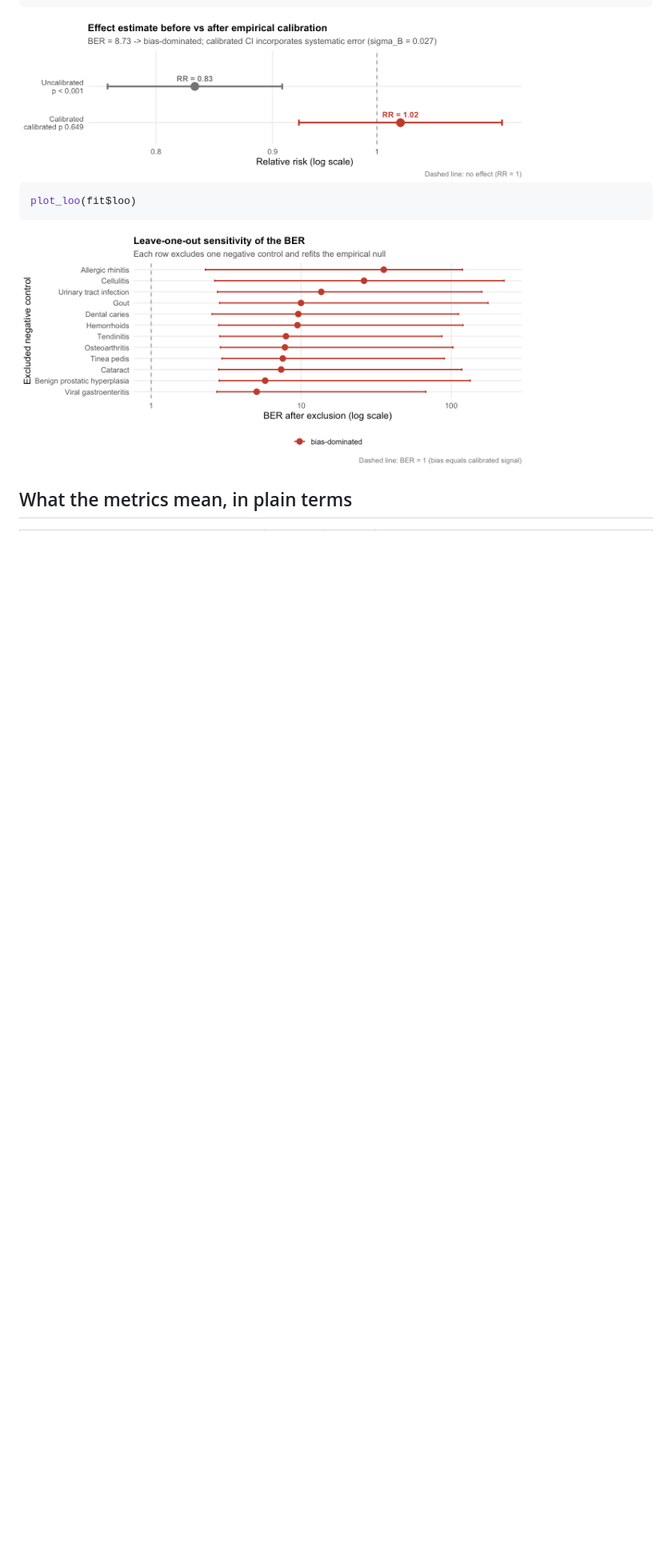
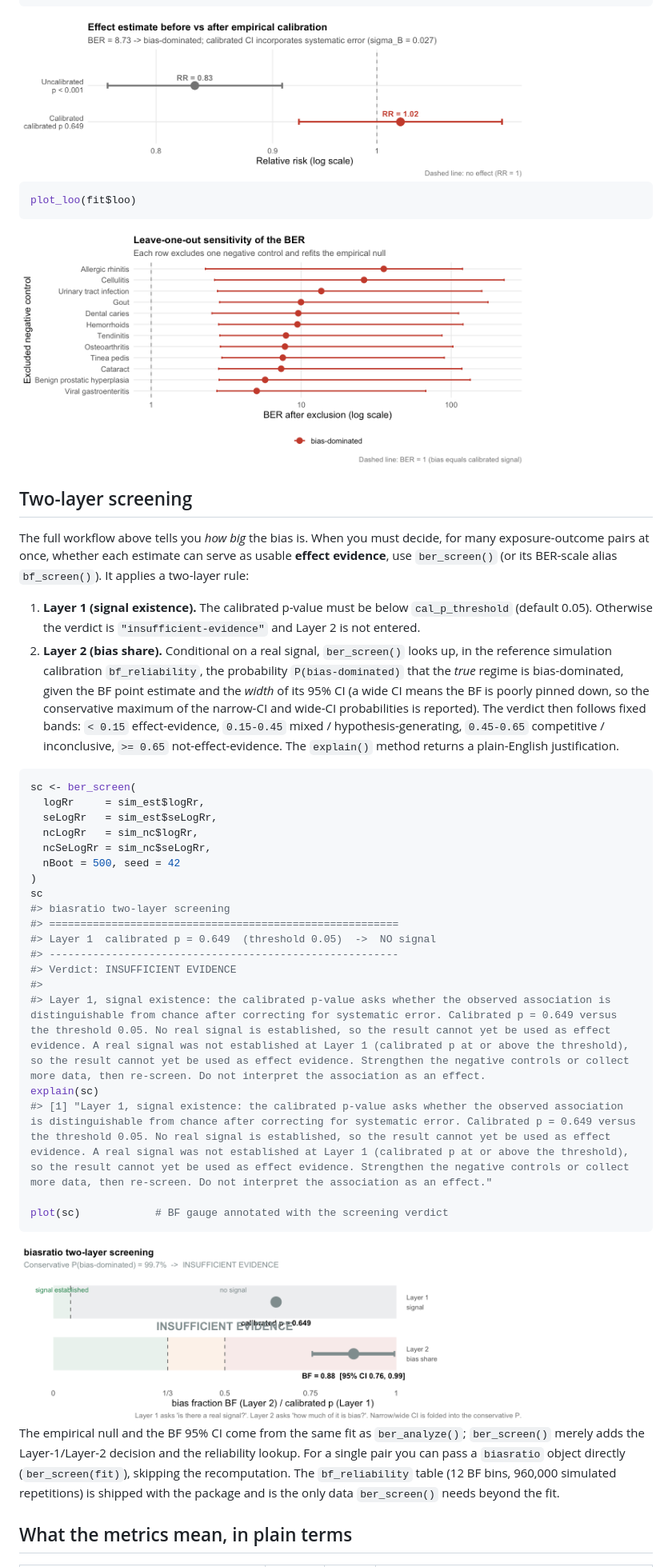
Before and after one commit to zengzhechun/bafratio, a Markdown page: README.md, the part around one of its changes. Shown at 80% size. GitHub-like rendering; pictures changed too: man/figures/README-screen-1.png (added); blank space fills up the shorter version.

````diff
--- a/README.md
+++ b/README.md
@@ -129,5 +121,59 @@ plot_loo(fit$loo)
 
 <img src="man/figures/README-loo-1.png" alt="" width="80%" />
 
+## Two-layer screening
+
+The full workflow above tells you *how big* the bias is. When you must
+decide, for many exposure-outcome pairs at once, whether each estimate
+can serve as usable **effect evidence**, use `ber_screen()` (or its
+BER-scale alias `bf_screen()`). It applies a two-layer rule:
+
+1.  **Layer 1 (signal existence).** The calibrated p-value must be below
+    `cal_p_threshold` (default 0.05). Otherwise the verdict is
+    `"insufficient-evidence"` and Layer 2 is not entered.
+2.  **Layer 2 (bias share).** Conditional on a real signal,
+    `ber_screen()` looks up, in the reference simulation calibration
+    `bf_reliability`, the probability `P(bias-dominated)` that the
+    *true* regime is bias-dominated, given the BF point estimate and the
+    *width* of its 95% CI (a wide CI means the BF is poorly pinned down,
+    so the conservative maximum of the narrow-CI and wide-CI
+    probabilities is reported). The verdict then follows fixed bands:
+    `< 0.15` effect-evidence, `0.15-0.45` mixed / hypothesis-generating,
+    `0.45-0.65` competitive / inconclusive, `>= 0.65`
+    not-effect-evidence. The `explain()` method returns a plain-English
+    justification.
+
+``` r
+sc <- ber_screen(
+  logRr     = sim_est$logRr,
+  seLogRr   = sim_est$seLogRr,
+  ncLogRr   = sim_nc$logRr,
+  ncSeLogRr = sim_nc$seLogRr,
+  nBoot = 500, seed = 42
+)
+sc
+#> biasratio two-layer screening
+#> ========================================================
+#> Layer 1  calibrated p = 0.649  (threshold 0.05)  ->  NO signal
+#> --------------------------------------------------------
+#> Verdict: INSUFFICIENT EVIDENCE
+#>
+#> Layer 1, signal existence: the calibrated p-value asks whether the observed association is distinguishable from chance after correcting for systematic error. Calibrated p = 0.649 versus the threshold 0.05. No real signal is established, so the result cannot yet be used as effect evidence. A real signal was not established at Layer 1 (calibrated p at or above the threshold), so the result cannot yet be used as effect evidence. Strengthen the negative controls or collect more data, then re-screen. Do not interpret the association as an effect.
+explain(sc)
+#> [1] "Layer 1, signal existence: the calibrated p-value asks whether the observed association is distinguishable from chance after correcting for systematic error. Calibrated p = 0.649 versus the threshold 0.05. No real signal is established, so the result cannot yet be used as effect evidence. A real signal was not established at Layer 1 (calibrated p at or above the threshold), so the result cannot yet be used as effect evidence. Strengthen the negative controls or collect more data, then re-screen. Do not interpret the association as an effect."
+
+plot(sc)            # BF gauge annotated with the screening verdict
+```
+
+<img src="man/figures/README-screen-1.png" alt="" width="80%" />
+
+The empirical null and the BF 95% CI come from the same fit as
+`ber_analyze()`; `ber_screen()` merely adds the Layer-1/Layer-2 decision
+and the reliability lookup. For a single pair you can pass a `biasratio`
+object directly (`ber_screen(fit)`), skipping the recomputation. The
+`bf_reliability` table (12 BF bins, 960,000 simulated repetitions) is
+shipped with the package and is the only data `ber_screen()` needs
+beyond the fit.
+
 ## What the metrics mean, in plain terms
 
````
Also changed, not shown: other parts of README.md (+28 -33 lines), NEWS.md (+29 -0 lines), 15 other files.
